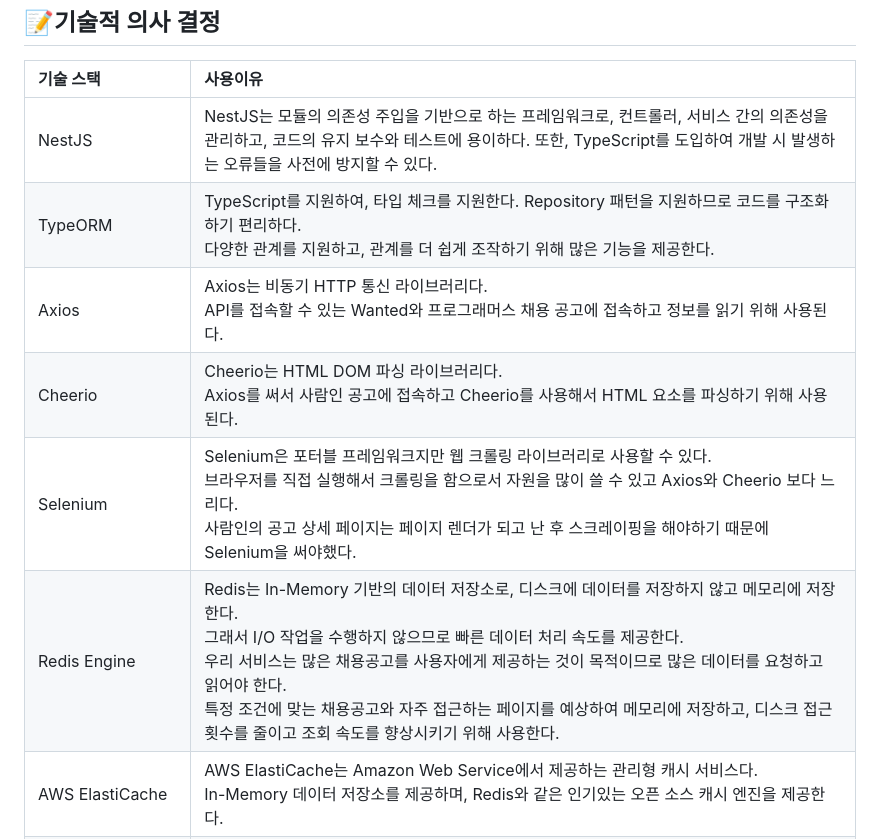
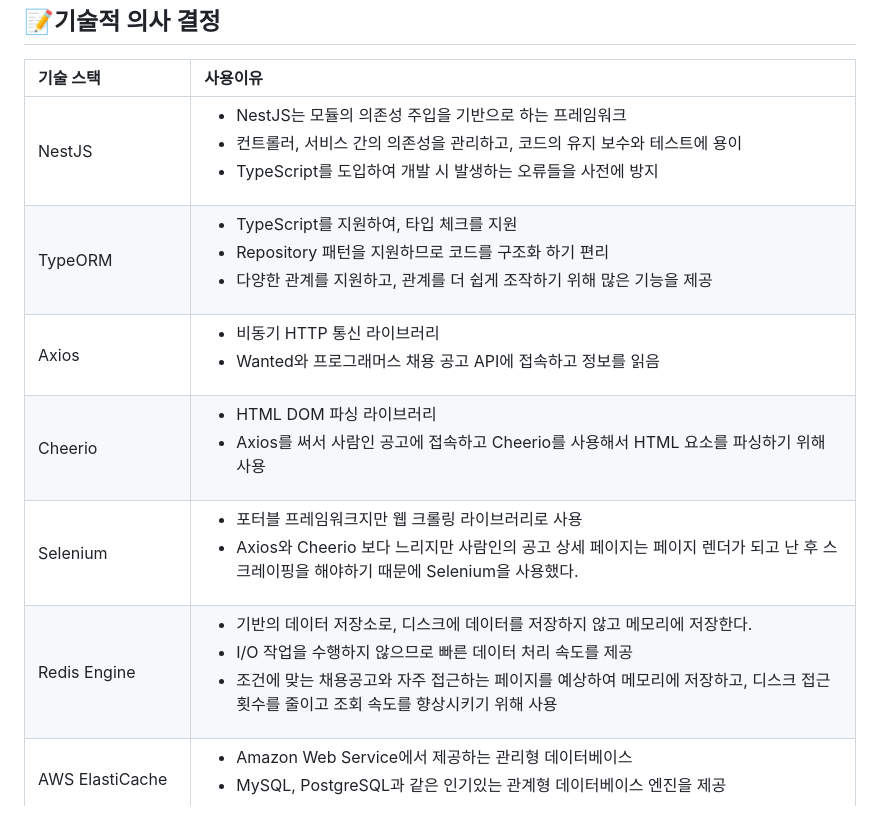
Before and after one commit to jbae9/job-fit, a Markdown page: README.md, the part around one of its changes. Rendered like a GitHub page.

```diff
--- a/README.md
+++ b/README.md
@@ -154,34 +154,104 @@
 <tbody>
 <tr>
 <td align="left">NestJS</td>
-<td align="left">NestJS는 모듈의 의존성 주입을 기반으로 하는 프레임워크로, 컨트롤러, 서비스 간의 의존성을 관리하고, 코드의 유지 보수와 테스트에 용이하다. 또한, TypeScript를 도입하여 개발 시 발생하는 오류들을 사전에 방지할 수 있다.</td>
+<td align="left">
+  <ul>
+    <li>
+      NestJS는 모듈의 의존성 주입을 기반으로 하는 프레임워크
+    </li>
+    <li>
+      컨트롤러, 서비스 간의 의존성을 관리하고, 코드의 유지 보수와 테스트에 용이
+    </li>
+    <li>
+      TypeScript를 도입하여 개발 시 발생하는 오류들을 사전에 방지
+    </li>
+
+  </ul>
+  </td>
 </tr>
 <tr>
 <td align="left">TypeORM</td>
-<td align="left">TypeScript를 지원하여, 타입 체크를 지원한다. Repository 패턴을 지원하므로 코드를 구조화 하기 편리하다.<br /> 다양한 관계를 지원하고, 관계를 더 쉽게 조작하기 위해 많은 기능을 제공한다.</td>
+<td align="left">
+   <ul>
+    <li>
+      TypeScript를 지원하여, 타입 체크를 지원
+    </li>
+    <li>
+      Repository 패턴을 지원하므로 코드를 구조화 하기 편리
+    </li>
+    <li>
+      다양한 관계를 지원하고, 관계를 더 쉽게 조작하기 위해 많은 기능을 제공
+    </li>
+  </ul>
+ </td>
 </tr>
 <tr>
 <td align="left">Axios</td>
-<td align="left">Axios는 비동기 HTTP 통신 라이브러리다. <br />API를 접속할 수 있는 Wanted와 프로그래머스 채용 공고에 접속하고 정보를 읽기 위해 사용된다.</td>
+<td align="left">
+  <ul>
+    <li>
+      비동기 HTTP 통신 라이브러리
+    </li>
+    <li>
+      Wanted와 프로그래머스 채용 공고 API에 접속하고 정보를 읽음
+    </li>
+  </ul>
+ </td>
 </tr>
 <tr>
 <td align="left">Cheerio</td>
-<td align="left">Cheerio는 HTML DOM 파싱 라이브러리다. <br />Axios를 써서 사람인 공고에 접속하고 Cheerio를 사용해서 HTML 요소를 파싱하기 위해 사용된다.</td>
+<td align="left">
+   <ul>
+    <li>
+      HTML DOM 파싱 라이브러리
+    </li>
+    <li>
+      Axios를 써서 사람인 공고에 접속하고 Cheerio를 사용해서 HTML 요소를 파싱하기 위해 사용
+    </li>
+  </ul>
+ </td>
 </tr>
 <tr>
 <td align="left">Selenium</td>
-<td align="left">Selenium은 포터블 프레임워크지만 웹 크롤링 라이브러리로 사용할 수 있다. <br />브라우저를 직접 실행해서 크롤링을 함으로서 자원을 많이 쓸 수 있고 Axios와 Cheerio 보다 느리다. <br />사람인의 공고 상세 페이지는 페이지 렌더가 되고 난 후 스크레이핑을 해야하기 때문에 Selenium을 써야했다.</td>
+<td align="left">
+   <ul>
+    <li>
+      포터블 프레임워크지만 웹 크롤링 라이브러리로 사용
+    </li>
+    <li>
+      Axios와 Cheerio 보다 느리지만 사람인의 공고 상세 페이지는 페이지 렌더가 되고 난 후 스크레이핑을 해야하기 때문에 Selenium을 사용했다.
+    </li>
+  </ul>
+</td>
 </tr>
 <tr>
 <td align="left">Redis Engine</td>
-<td align="left">Redis는 In-Memory 기반의 데이터 저장소로, 디스크에 데이터를 저장하지 않고 메모리에 저장한다. <br /> 그래서 I/O 작업을 수행하지 않으므로 빠른 데이터 처리 속도를 제공한다.<br />
-우리 서비스는 많은 채용공고를 사용자에게 제공하는 것이 목적이므로 많은 데이터를 요청하고 읽어야 한다.<br />
-특정 조건에 맞는 채용공고와 자주 접근하는 페이지를 예상하여 메모리에 저장하고, 디스크 접근 횟수를 줄이고 조회 속도를 향상시키기 위해 사용한다.
+<td align="left">
+   <ul>
+    <li>
+      기반의 데이터 저장소로, 디스크에 데이터를 저장하지 않고 메모리에 저장한다.
+    </li>
+    <li>
+       I/O 작업을 수행하지 않으므로 빠른 데이터 처리 속도를 제공
+    </li>
+     <li>
+       조건에 맞는 채용공고와 자주 접근하는 페이지를 예상하여 메모리에 저장하고, 디스크 접근 횟수를 줄이고 조회 속도를 향상시키기 위해 사용
+    </li>
+  </ul>
 </td>
 </tr>
 <tr>
 <td align="left">AWS ElastiCache</td>
-<td align="left">AWS ElastiCache는 Amazon Web Service에서 제공하는 관리형 캐시 서비스다. <br />In-Memory 데이터 저장소를 제공하며, Redis와 같은 인기있는 오픈 소스 캐시 엔진을 제공한다.</td>
+<td align="left">
+   <ul>
+    <li>
+      Amazon Web Service에서 제공하는 관리형 데이터베이스
+    </li>
+    <li>
+       MySQL, PostgreSQL과 같은 인기있는 관계형 데이터베이스 엔진을 제공
+    </li>
+  </ul>
+ </td>
 </tr>
 <tr>
 <td align="left" width="20%">AWS Elastic Beanstalk<br /> AWS EC2 <br /> AWS CloudWatch</td>
```
Also changed, not shown: other parts of README.md (+13 -1 lines).
